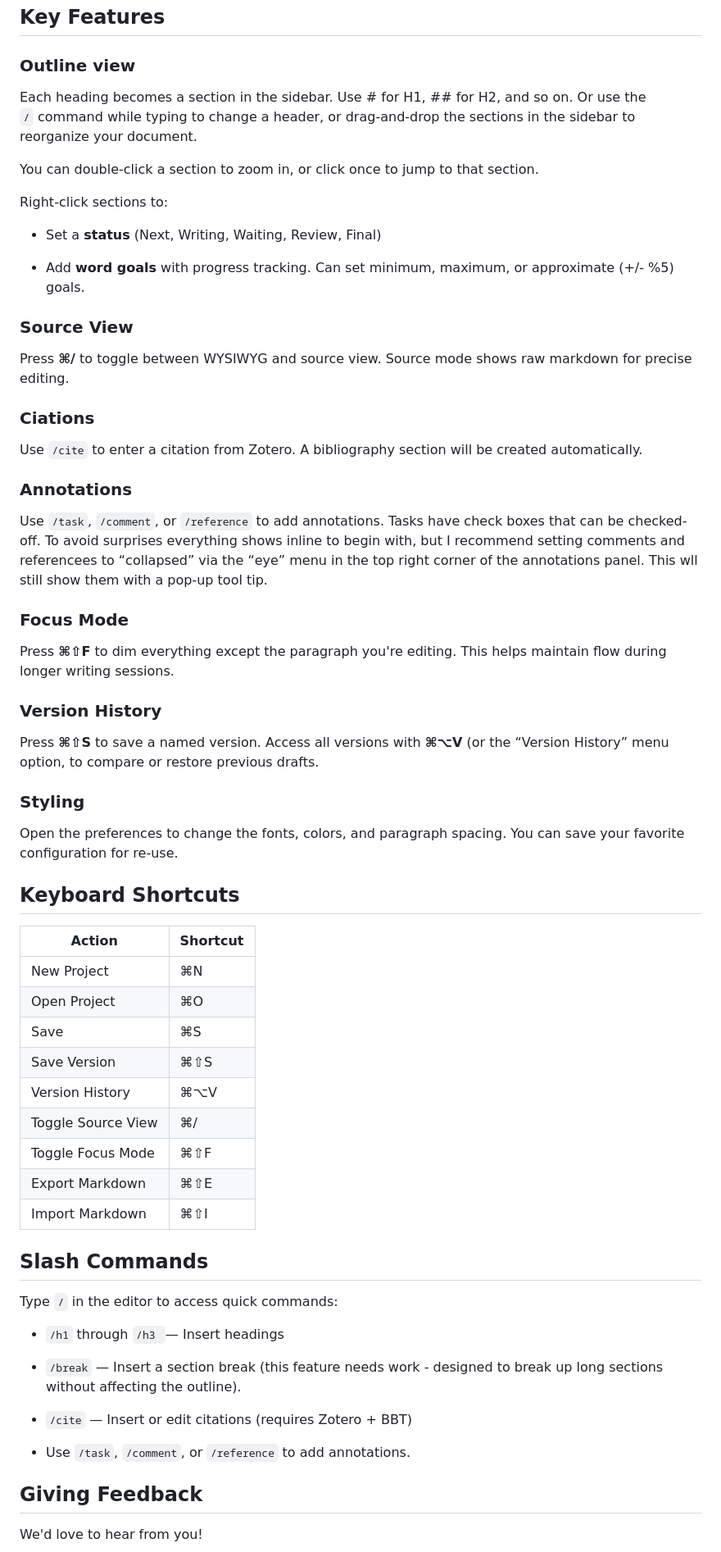
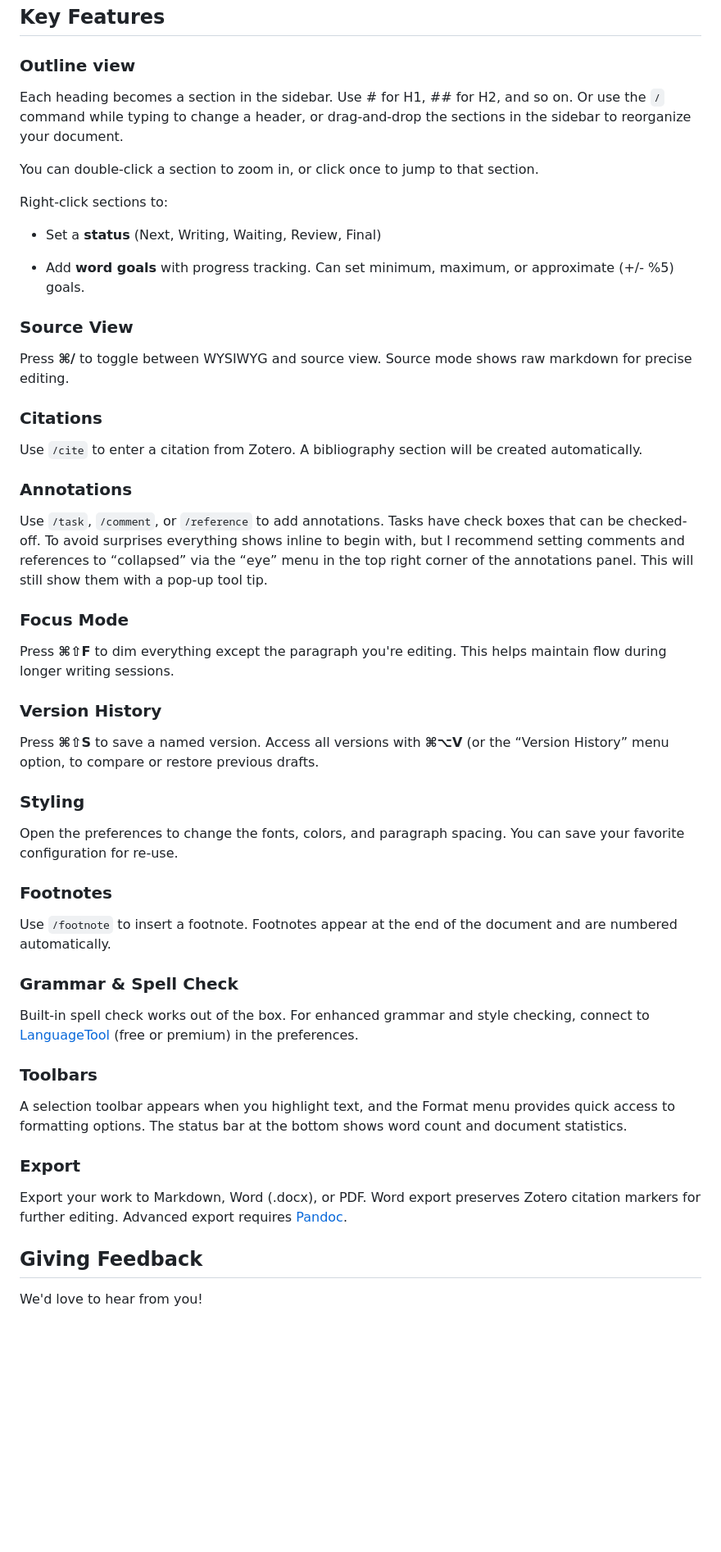
Before and after one commit to kerim/finalfinal, a Markdown page: README.md, the part around one of its changes. Shown at 82% size. Rendered like a GitHub page; blank space fills up the shorter version.

Commit message:
Update README: fix typos, add new features, remove outdated sections
Co-Authored-By: Claude Opus 4.6 <noreply@anthropic.com>

```diff
--- a/README.md
+++ b/README.md
@@ -88,11 +83,11 @@ Grammar checking can use the free version of Language Tool out-of-the box, but i
 
 ### Outline view
 
-Each heading becomes a section in the sidebar. Use # for H1, ## for H2, and so on. Or use the `/` command while typing to change a header, or drag-and-drop the sections in the sidebar to reorganize your document.
+Each heading becomes a section in the sidebar. Use # for H1, ## for H2, and so on. Or use the `/` command while typing to change a header, or drag-and-drop the sections in the sidebar to reorganize your document.
 
 You can double-click a section to zoom in, or click once to jump to that section.
 
-&#x20;Right-click sections to:
+Right-click sections to:
 
 * Set a **status** (Next, Writing, Waiting, Review, Final)
 
@@ -102,13 +97,13 @@ You can double-click a section to zoom in, or click once to jump to that section
 
 Press **⌘/** to toggle between WYSIWYG and source view. Source mode shows raw markdown for precise editing.
 
-### Ciations
+### Citations
 
-Use `/cite` to enter a citation from Zotero. A bibliography section will be created automatically.
+Use `/cite` to enter a citation from Zotero. A bibliography section will be created automatically.
 
 ### Annotations
 
-Use `/task`, `/comment`, or `/reference` to add annotations. Tasks have check boxes that can be checked-off. To avoid surprises everything shows inline to begin with, but I recommend setting comments and referencees to “collapsed” via the “eye” menu in the top right corner of the annotations panel. This wll still show them with a pop-up tool tip.
+Use `/task`, `/comment`, or `/reference` to add annotations. Tasks have check boxes that can be checked-off. To avoid surprises everything shows inline to begin with, but I recommend setting comments and references to “collapsed” via the “eye” menu in the top right corner of the annotations panel. This will still show them with a pop-up tool tip.
 
 ### Focus Mode
 
@@ -116,37 +111,27 @@ Press **⌘⇧F** to dim everything except the paragraph you're editing. This he
 
 ### Version History
 
-Press **⌘⇧S** to save a named version. Access all versions with **⌘⌥V** (or the “Version History” menu option, to compare or restore previous drafts.
+Press **⌘⇧S** to save a named version. Access all versions with **⌘⌥V** (or the “Version History” menu option, to compare or restore previous drafts.
 
 ### Styling
 
 Open the preferences to change the fonts, colors, and paragraph spacing. You can save your favorite configuration for re-use.
 
-## Keyboard Shortcuts
+### Footnotes
 
-| Action             | Shortcut |
-| ------------------ | -------- |
-| New Project        | ⌘N       |
-| Open Project       | ⌘O       |
-| Save               | ⌘S       |
-| Save Version       | ⌘⇧S      |
-| Version History    | ⌘⌥V      |
-| Toggle Source View | ⌘/       |
-| Toggle Focus Mode  | ⌘⇧F      |
-| Export Markdown    | ⌘⇧E      |
-| Import Markdown    | ⌘⇧I      |
+Use `/footnote` to insert a footnote. Footnotes appear at the end of the document and are numbered automatically.
 
-## Slash Commands
+### Grammar & Spell Check
 
-Type `/` in the editor to access quick commands:
+Built-in spell check works out of the box. For enhanced grammar and style checking, connect to [LanguageTool](https://languagetool.org/) (free or premium) in the preferences.
 
-* `/h1` through `/h3 `— Insert headings
+### Toolbars
 
-* `/break` — Insert a section break (this feature needs work - designed to break up long sections without affecting the outline).
+A selection toolbar appears when you highlight text, and the Format menu provides quick access to formatting options. The status bar at the bottom shows word count and document statistics.
 
-* `/cite` — Insert or edit citations (requires Zotero + BBT)
+### Export
 
-* Use `/task`, `/comment`, or `/reference` to add annotations.
+Export your work to Markdown, Word (.docx), or PDF. Word export preserves Zotero citation markers for further editing. Advanced export requires [Pandoc](https://pandoc.org/).
 
 ## Giving Feedback
 
```
Also changed, not shown: other parts of README.md (+4 -9 lines).
